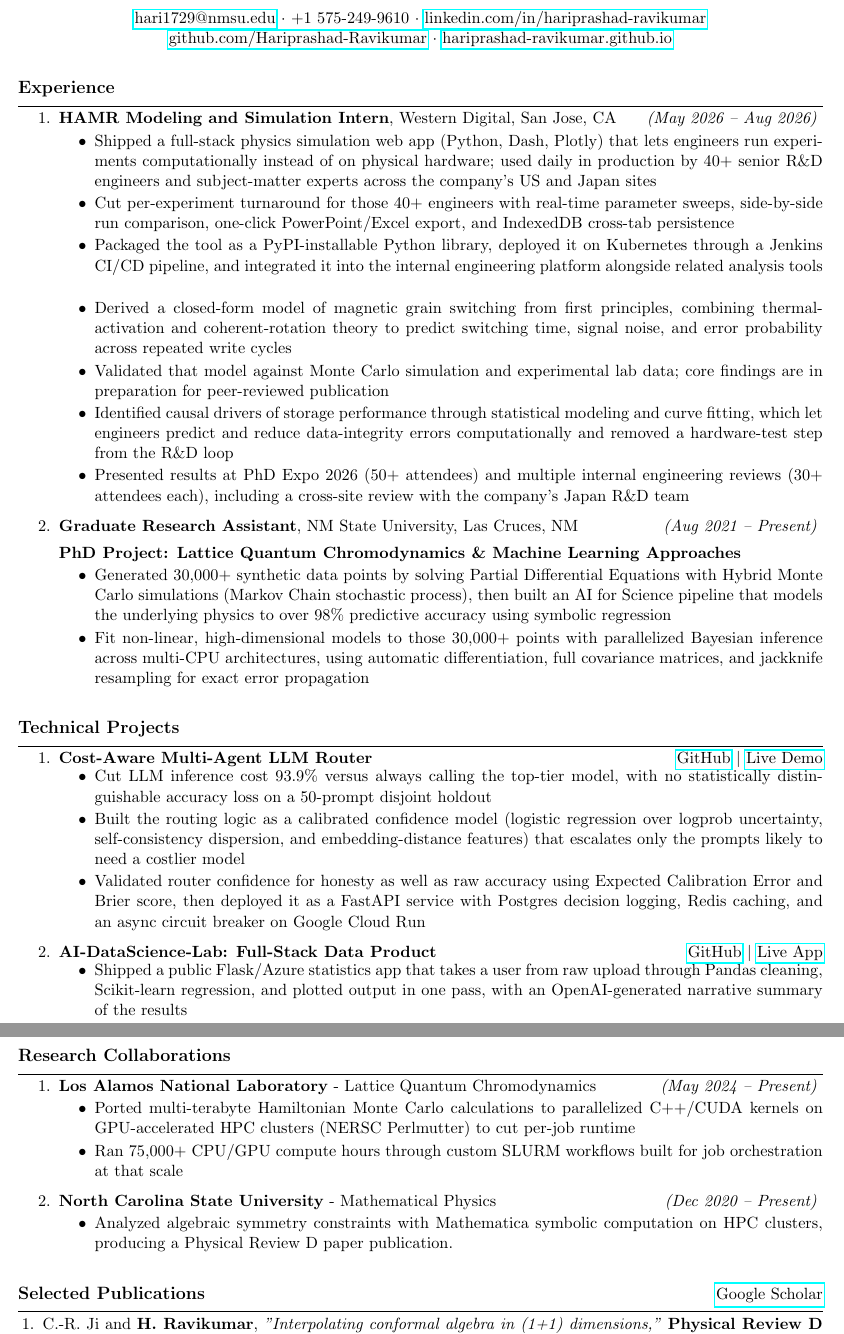
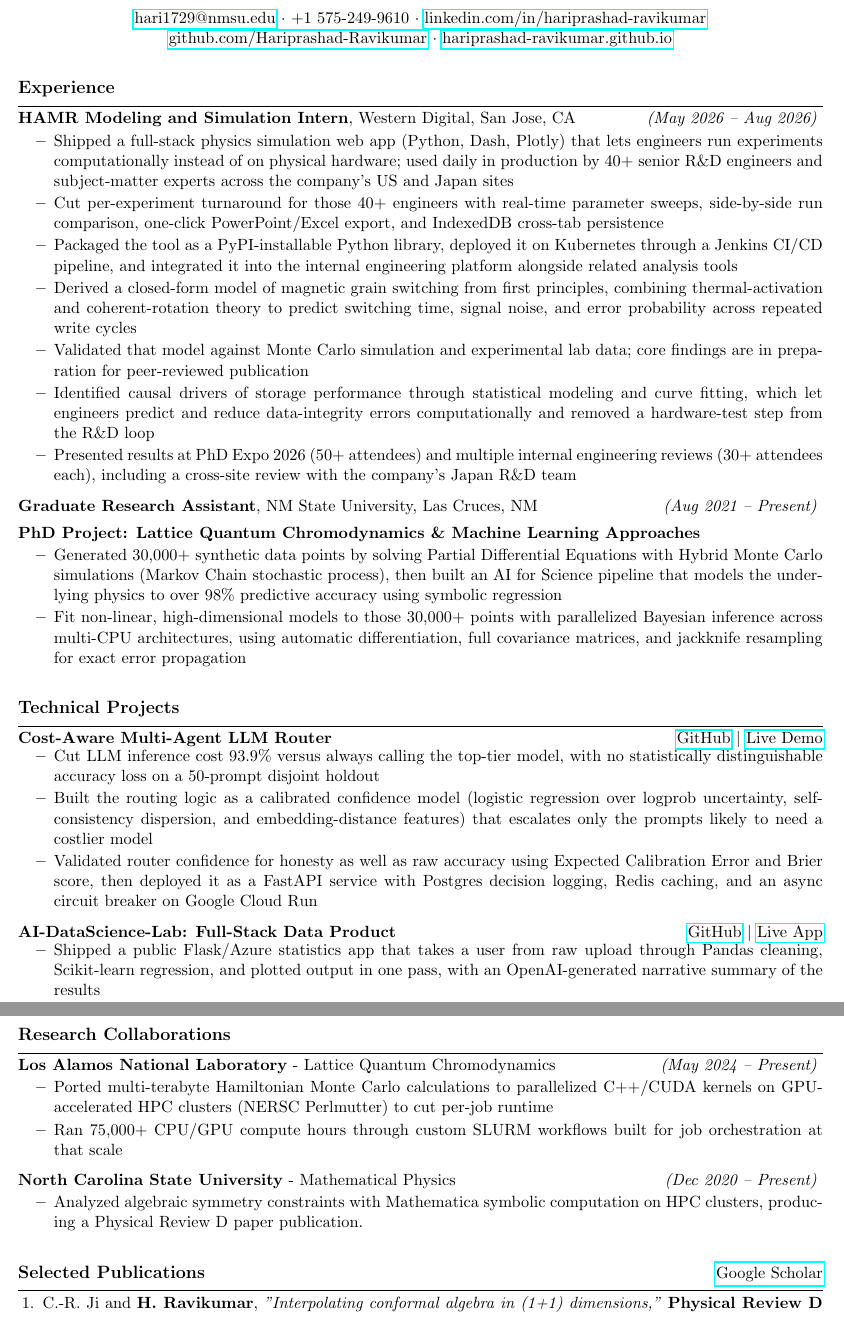
Before and after one commit to Hariprashad-Ravikumar/CV-GitHub-Actions-LaTeX-ci-cd, a LaTeX document (main.tex): two parts of pages 1 and 2 of 2, joined at a grey line, cut so that both start at the same text. Compiled offline with pdfLaTeX.

Commit message:
Drop numbering from experience, project and collaboration entries
Numbered entry lists can be folded into the employer string by ATS
parsers. Switch the three outer enumerate blocks to flush-left itemize
with no label. Publication list stays numbered.

```diff
--- a/main.tex
+++ b/main.tex
@@ -27,7 +27,7 @@
 \section*{Experience}
 \hrule
 \vspace{-0.3em}
-\begin{enumerate}
+\begin{itemize}[label={}, leftmargin=0pt]
     \item \textbf{HAMR Modeling and Simulation Intern}, Western Digital, San Jose, CA \hfill \textit{(May 2026 -- Aug 2026)}
     \vspace{-0.5em}
     \begin{itemize}
@@ -56,13 +56,13 @@
         \vspace{-0.5em}
         \item Fit non-linear, high-dimensional models to those 30,000+ points with parallelized Bayesian inference across multi-CPU architectures, using automatic differentiation, full covariance matrices, and jackknife resampling for exact error propagation
     \end{itemize}
-\end{enumerate}
+\end{itemize}
 
 \vspace{0.3em}
 \section*{Technical Projects}
 \hrule
 \vspace{-0.3em}
-\begin{enumerate}
+\begin{itemize}[label={}, leftmargin=0pt]
     \item \textbf{Cost-Aware Multi-Agent LLM Router}
     \hfill \href{https://github.com/Hariprashad-Ravikumar/Cost-Aware-Multi-Agent-LLM-Router}{GitHub} $|$ \href{https://calibrated-router-768949786238.us-central1.run.app/}{Live Demo} \\
     \vspace{-2em}
@@ -80,13 +80,13 @@
     \begin{itemize}
         \item Shipped a public Flask/Azure statistics app that takes a user from raw upload through Pandas cleaning, Scikit-learn regression, and plotted output in one pass, with an OpenAI-generated narrative summary of the results
     \end{itemize}
-\end{enumerate}
+\end{itemize}
 
 \vspace{0.3em}
 \section*{Research Collaborations}
 \hrule
 \vspace{-0.3em}
-\begin{enumerate}
+\begin{itemize}[label={}, leftmargin=0pt]
     \item \textbf{Los Alamos National Laboratory} - Lattice Quantum Chromodynamics \hfill \textit{(May 2024 -- Present)}
     \vspace{-0.5em}
     \begin{itemize}
@@ -100,7 +100,7 @@
     \begin{itemize}
         \item Analyzed algebraic symmetry constraints with Mathematica symbolic computation on HPC clusters, producing a Physical Review D paper publication.
     \end{itemize}
-\end{enumerate}
+\end{itemize}
 
 \vspace{0.3em}
 \section*{Selected Publications \hfill \normalsize\normalfont \href{https://scholar.google.com/citations?user=o6cDFRwAAAAJ&hl=en}{Google Scholar}}
```
